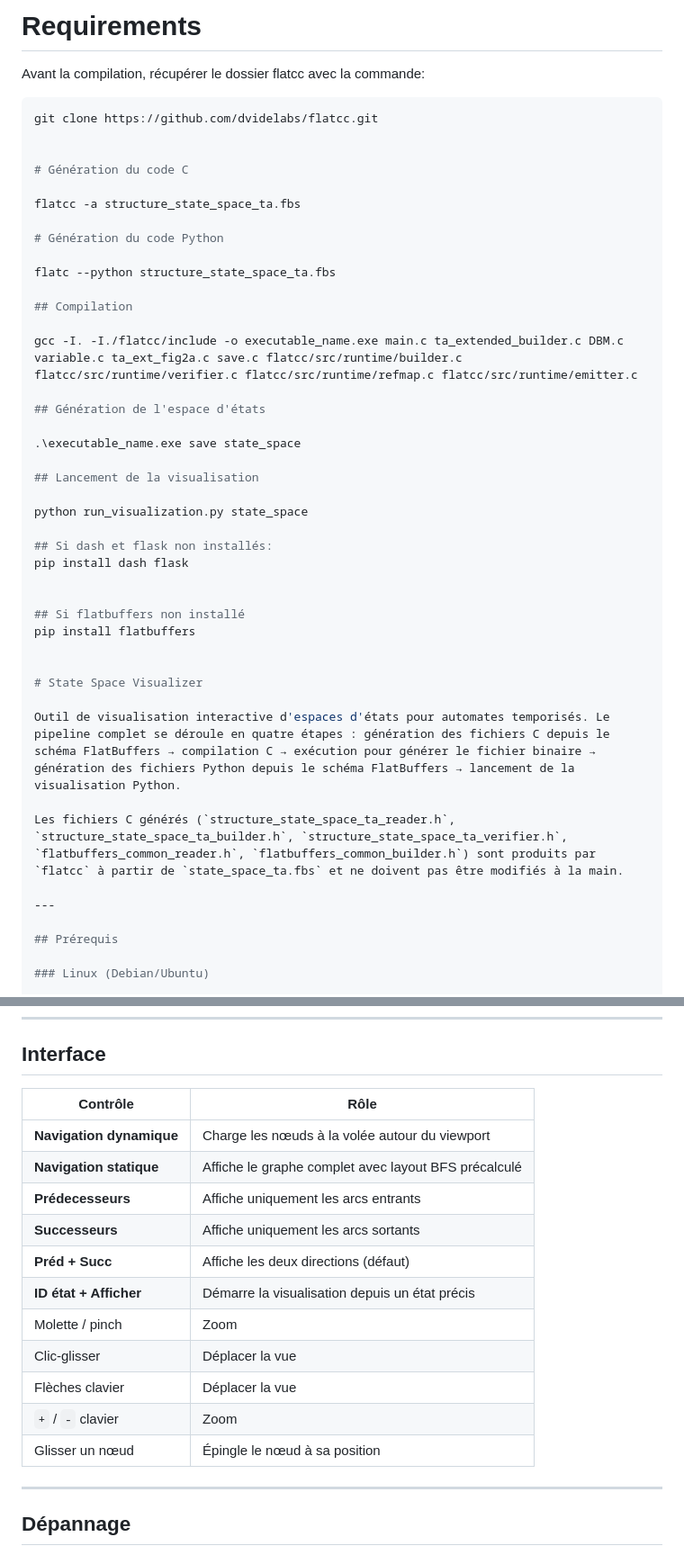
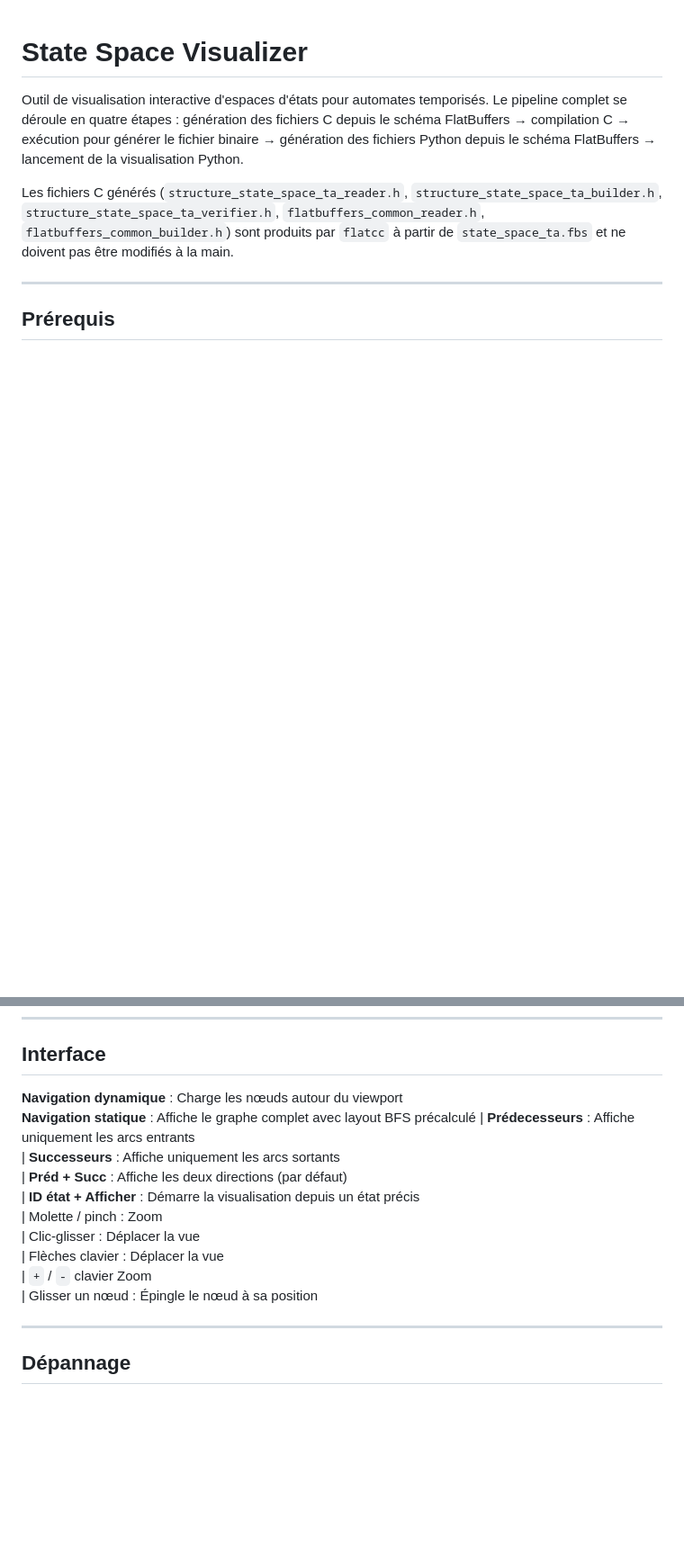
Before and after one commit to johanarcile/Data-ext_Model-checker, a Markdown page: READMEvisualization.md, 2 parts joined by grey strips. Shown at 90% size. GitHub-like rendering; blank space fills up the shorter version.

Commit message:
Revise README for installation and interface info
Updated the README with installation instructions and interface details.

`````diff
--- a/READMEvisualization.md
+++ b/READMEvisualization.md
@@ -1,39 +1,3 @@
-# Requirements
-
-Avant la compilation, récupérer le dossier flatcc avec la commande:
-
-````bash
-git clone https://github.com/dvidelabs/flatcc.git
-
-
-# Génération du code C
-
-flatcc -a structure_state_space_ta.fbs
-
-# Génération du code Python
-
-flatc --python structure_state_space_ta.fbs
-
-## Compilation
-
-gcc -I. -I./flatcc/include -o executable_name.exe main.c ta_extended_builder.c DBM.c variable.c ta_ext_fig2a.c save.c flatcc/src/runtime/builder.c flatcc/src/runtime/verifier.c flatcc/src/runtime/refmap.c flatcc/src/runtime/emitter.c
-
-## Génération de l'espace d'états
-
-.\executable_name.exe save state_space
-
-## Lancement de la visualisation
-
-python run_visualization.py state_space
-
-## Si dash et flask non installés:
-pip install dash flask
-
-
-## Si flatbuffers non installé
-pip install flatbuffers
-
-
 # State Space Visualizer
 
 Outil de visualisation interactive d'espaces d'états pour automates temporisés. Le pipeline complet se déroule en quatre étapes : génération des fichiers C depuis le schéma FlatBuffers → compilation C → exécution pour générer le fichier binaire → génération des fichiers Python depuis le schéma FlatBuffers → lancement de la visualisation Python.
@@ -209,20 +176,17 @@ http://127.0.0.1:8050
 ---
 
 ## Interface
-
-| Contrôle                 | Rôle                                                 |
-| ------------------------ | ---------------------------------------------------- |
-| **Navigation dynamique** | Charge les nœuds à la volée autour du viewport       |
-| **Navigation statique**  | Affiche le graphe complet avec layout BFS précalculé |
-| **Prédecesseurs**        | Affiche uniquement les arcs entrants                 |
-| **Successeurs**          | Affiche uniquement les arcs sortants                 |
-| **Préd + Succ**          | Affiche les deux directions (défaut)                 |
-| **ID état + Afficher**   | Démarre la visualisation depuis un état précis       |
-| Molette / pinch          | Zoom                                                 |
-| Clic-glisser             | Déplacer la vue                                      |
-| Flèches clavier          | Déplacer la vue                                      |
-| `+` / `-` clavier        | Zoom                                                 |
-| Glisser un nœud          | Épingle le nœud à sa position                        |
+ **Navigation dynamique** : Charge les nœuds autour du viewport
+  **Navigation statique** : Affiche le graphe complet avec layout BFS précalculé
+| **Prédecesseurs** : Affiche uniquement les arcs entrants
+| **Successeurs** : Affiche uniquement les arcs sortants
+| **Préd + Succ** : Affiche les deux directions (par défaut)
+| **ID état + Afficher** : Démarre la visualisation depuis un état précis
+| Molette / pinch : Zoom
+| Clic-glisser : Déplacer la vue
+| Flèches clavier : Déplacer la vue
+| `+` / `-` clavier Zoom
+| Glisser un nœud : Épingle le nœud à sa position
 
 ---
 
`````
Also changed, not shown: other parts of READMEvisualization.md (+5 -6 lines).
